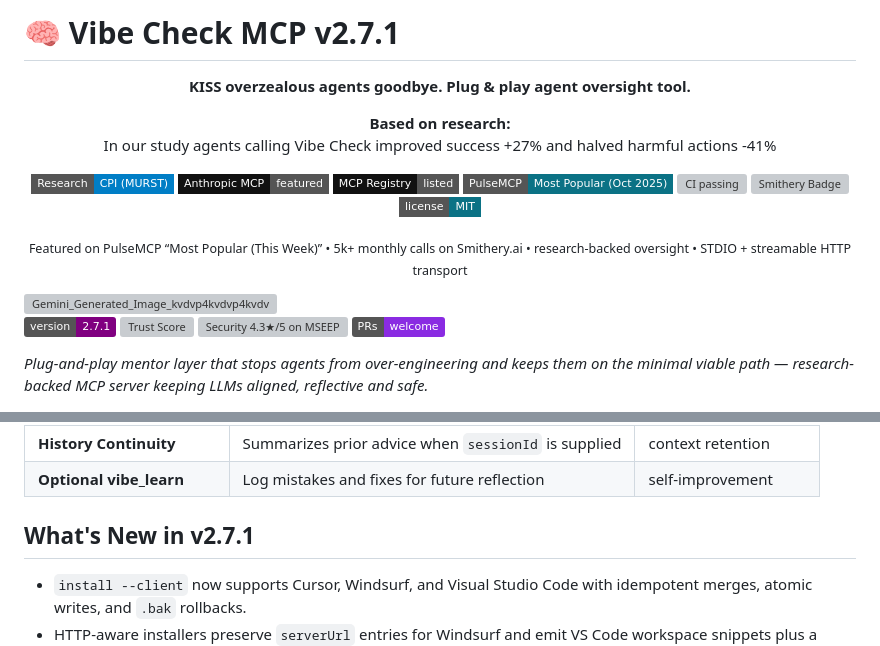
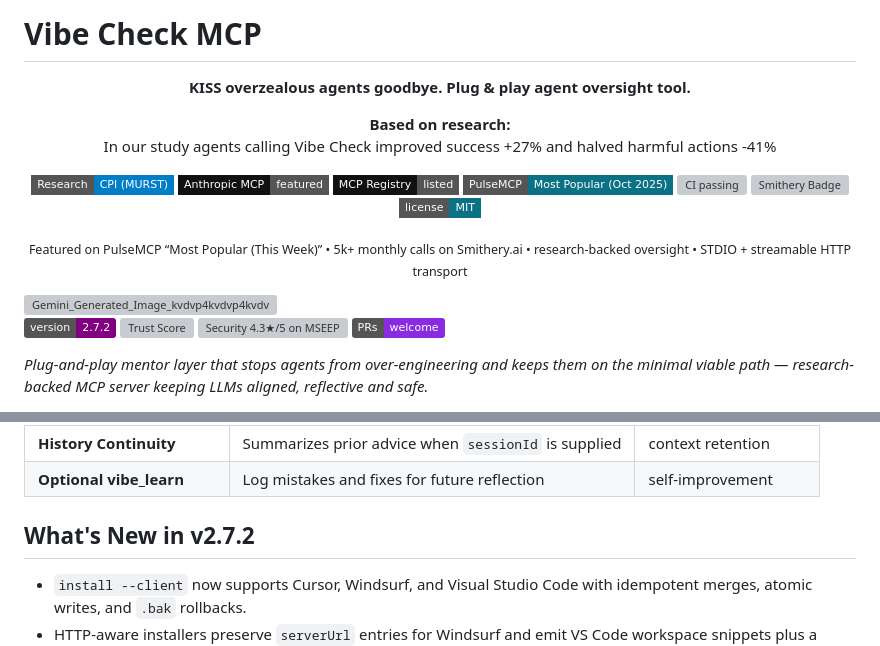
Before and after one commit to PV-Bhat/vibe-check-mcp-server, a Markdown page: README.md, 2 parts joined by grey strips. Drawn GitHub-style; badges without logos; grey boxes are pictures that could not be loaded.

Commit message:
Bump version to 2.7.2 in README.md
Updated version number and changelog details in README.md.

```diff
--- a/README.md
+++ b/README.md
@@ -1,4 +1,4 @@
-# 🧠 Vibe Check MCP v2.7.1
+# Vibe Check MCP
 
 <p align="center"><b>KISS overzealous agents goodbye. Plug & play agent oversight tool.</b></p>
 
@@ -27,7 +27,7 @@
 
 <img width="500" height="300" alt="Gemini_Generated_Image_kvdvp4kvdvp4kvdv" src="https://github.com/user-attachments/assets/ff4d9efa-2142-436d-b1df-2a711a28c34e" />
 
-[![Version](https://img.shields.io/badge/version-2.7.1-purple)](https://github.com/PV-Bhat/vibe-check-mcp-server)
+[![Version](https://img.shields.io/badge/version-2.7.2-purple)](https://github.com/PV-Bhat/vibe-check-mcp-server)
 [![Trust Score](https://archestra.ai/mcp-catalog/api/badge/quality/PV-Bhat/vibe-check-mcp-server)](https://archestra.ai/mcp-catalog/pv-bhat__vibe-check-mcp-server)
 [![Security 4.3★/5 on MSEEP](https://mseep.ai/badge.svg)](https://mseep.ai/app/a2954e62-a3f8-45b8-9a03-33add8b92599)
 [![PRs Welcome](https://img.shields.io/badge/PRs-welcome-blueviolet)](CONTRIBUTING.md)
@@ -133,7 +133,7 @@ Large language models can confidently follow flawed plans. Without an external n
 | **History Continuity** | Summarizes prior advice when `sessionId` is supplied | context retention |
 | **Optional vibe_learn** | Log mistakes and fixes for future reflection | self-improvement |
 
-## What's New in v2.7.1
+## What's New in v2.7.2
 
 - `install --client` now supports Cursor, Windsurf, and Visual Studio Code with idempotent merges, atomic writes, and `.bak` rollbacks.
 - HTTP-aware installers preserve `serverUrl` entries for Windsurf and emit VS Code workspace snippets plus a `vscode:mcp/install` link when no config is provided.
```
Also changed, not shown: other parts of README.md (+1 -1 lines).
